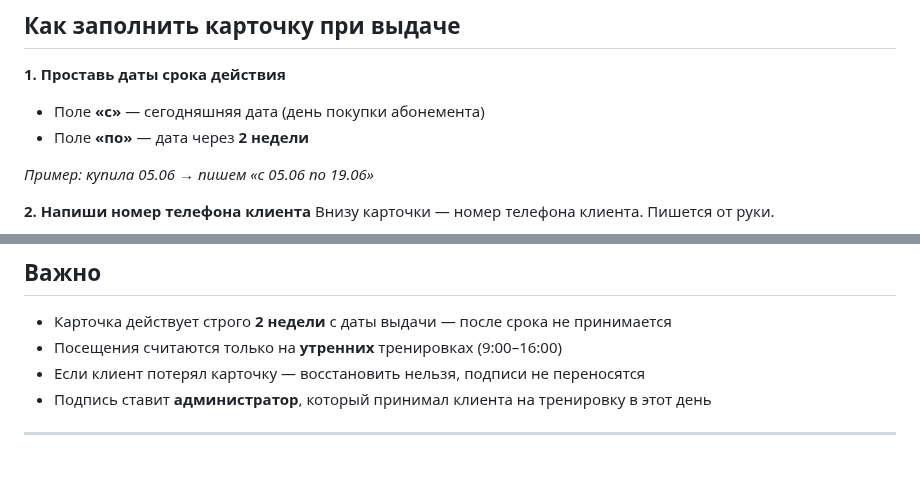
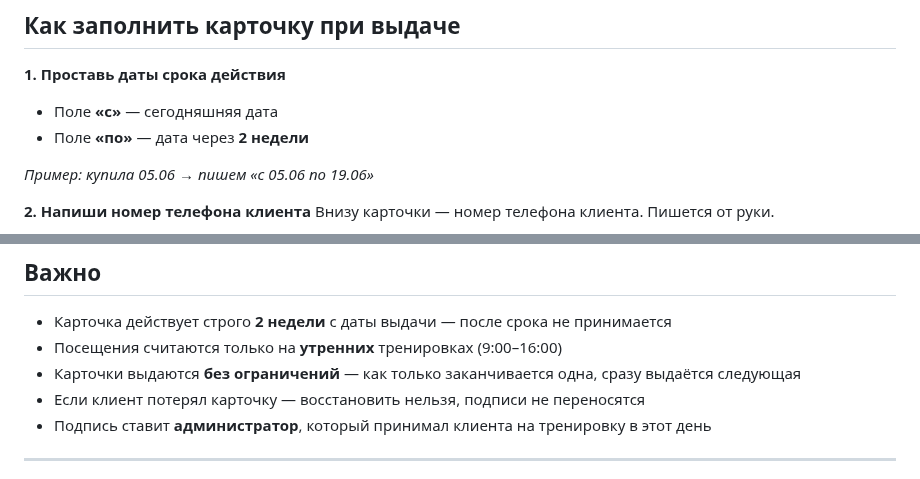
Before and after one commit to pbwork41/ls_baza_znaniy, a Markdown page: documents/morning-card.md, 2 parts joined by grey strips. GitHub-like rendering.

Commit message:
update: убрано пояснение даты, добавлено про неограниченное кол-во карточек

```diff
--- a/documents/morning-card.md
+++ b/documents/morning-card.md
@@ -13,7 +13,7 @@
 ## Как заполнить карточку при выдаче
 
 **1. Проставь даты срока действия**
-- Поле **«с»** — сегодняшняя дата (день покупки абонемента)
+- Поле **«с»** — сегодняшняя дата
 - Поле **«по»** — дата через **2 недели**
 
 *Пример: купила 05.06 → пишем «с 05.06 по 19.06»*
@@ -55,6 +55,7 @@
 
 - Карточка действует строго **2 недели** с даты выдачи — после срока не принимается
 - Посещения считаются только на **утренних** тренировках (9:00–16:00)
+- Карточки выдаются **без ограничений** — как только заканчивается одна, сразу выдаётся следующая
 - Если клиент потерял карточку — восстановить нельзя, подписи не переносятся
 - Подпись ставит **администратор**, который принимал клиента на тренировку в этот день
 
```
